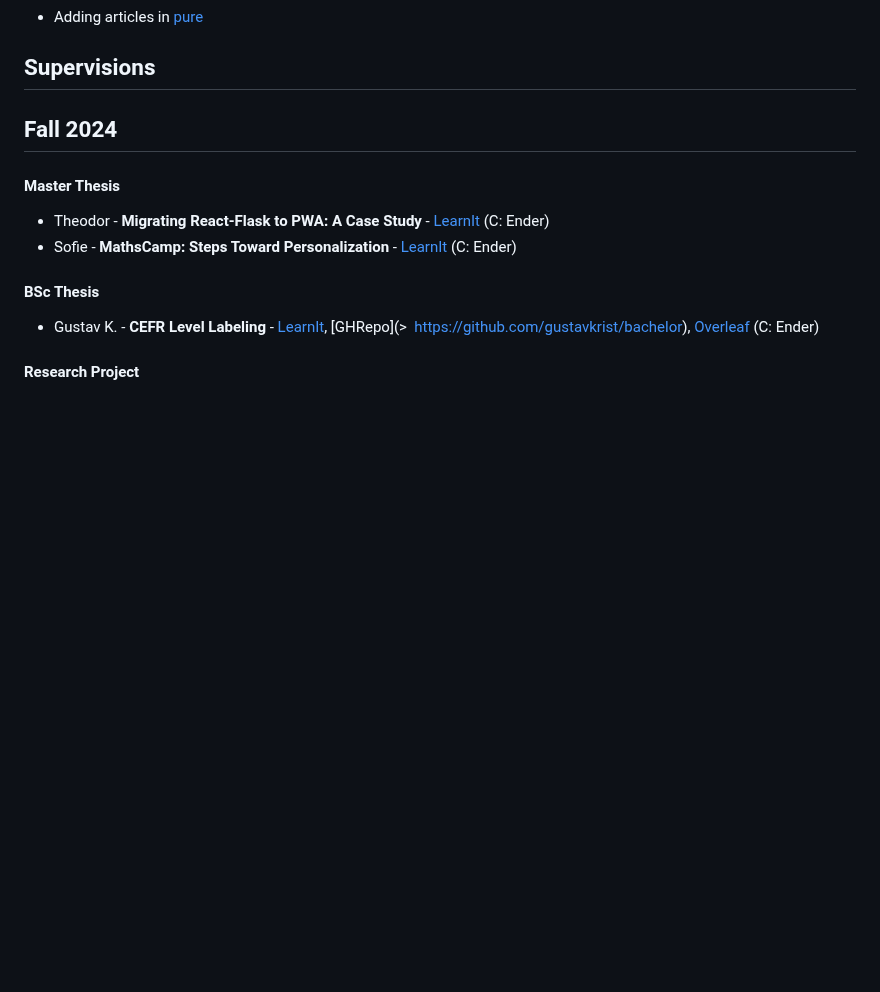
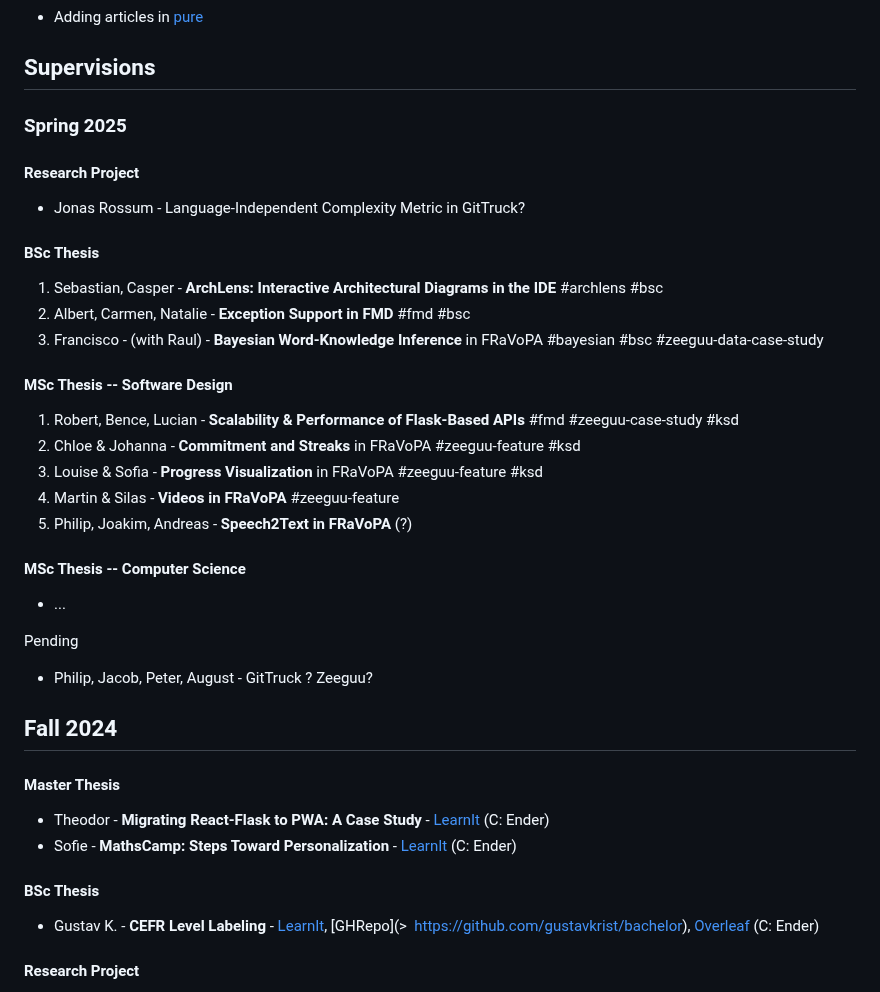
Before and after one commit to mircealungu/mircea, a Markdown page: links.md, the part around one of its changes. Rendered like a GitHub page; blank space fills up the shorter version.

```diff
--- a/links.md
+++ b/links.md
@@ -53,6 +59,38 @@ Fall 2024
 
 ## Supervisions
 
+
+
+### Spring 2025
+
+#### Research Project
+- Jonas Rossum - Language-Independent Complexity Metric in GitTruck?
+
+
+#### BSc Thesis
+1. Sebastian, Casper - **ArchLens: Interactive Architectural Diagrams in the IDE** #archlens #bsc
+2. Albert, Carmen, Natalie - **Exception Support in FMD** #fmd #bsc
+3. Francisco - (with Raul) - **Bayesian Word-Knowledge Inference** in FRaVoPA  #bayesian #bsc #zeeguu-data-case-study
+
+
+#### MSc Thesis -- Software Design
+1.  Robert, Bence, Lucian - **Scalability & Performance of Flask-Based APIs** #fmd #zeeguu-case-study #ksd
+2. Chloe & Johanna - **Commitment and Streaks** in FRaVoPA #zeeguu-feature #ksd
+3. Louise & Sofia - **Progress Visualization** in FRaVoPA #zeeguu-feature #ksd
+4. Martin & Silas - **Videos in FRaVoPA**  #zeeguu-feature
+5. Philip, Joakim, Andreas - **Speech2Text in FRaVoPA** (?)
+
+
+#### MSc Thesis -- Computer Science
+- ...
+
+
+Pending
+- Philip, Jacob, Peter, August - GitTruck ? Zeeguu?
+
+
+
+
 ## Fall 2024
 
 #### Master Thesis
```
Also changed, not shown: other parts of links.md (+6 -24 lines).
